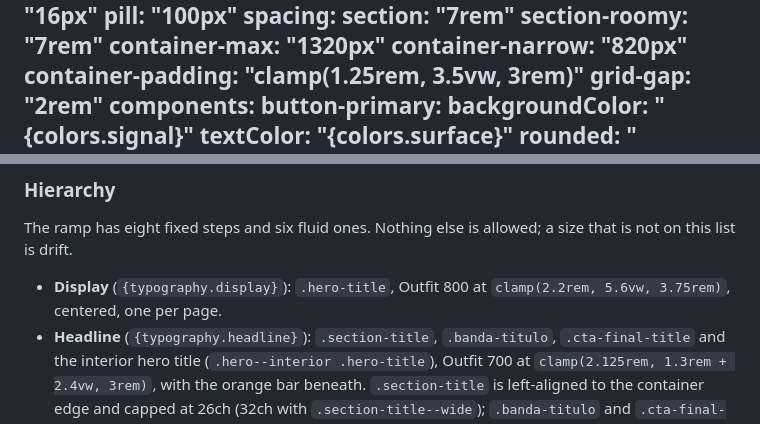
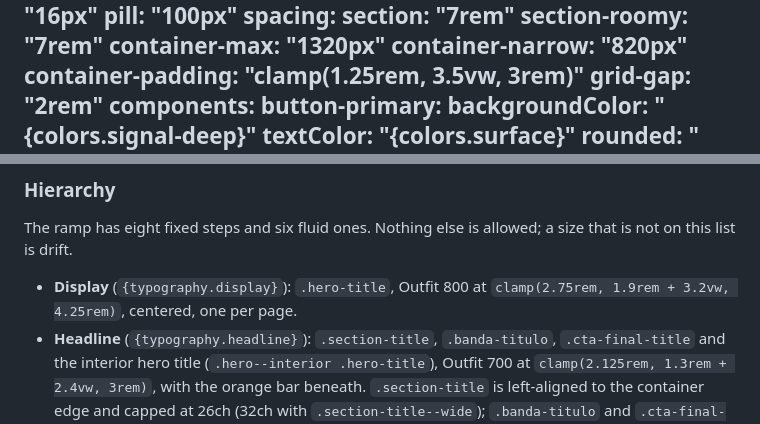
Before and after one commit to citrino-bo/web, a Markdown page: DESIGN.md, 2 parts joined by grey strips. Rendered like a GitHub page.

```diff
--- a/DESIGN.md
+++ b/DESIGN.md
@@ -137,7 +137,7 @@ spacing:
   grid-gap: "2rem"
 components:
   button-primary:
-    backgroundColor: "{colors.signal}"
+    backgroundColor: "{colors.signal-deep}"
     textColor: "{colors.surface}"
     rounded: "{rounded.md}"
     padding: "1rem 2.5rem"
@@ -238,7 +238,7 @@ Three brand roles plus a neutral ladder, duplicated into a dark ladder that swap
 ### Hierarchy
 The ramp has eight fixed steps and six fluid ones. Nothing else is allowed; a size that is not on this list is drift.
 
-- **Display** (`{typography.display}`): `.hero-title`, Outfit 800 at `clamp(2.2rem, 5.6vw, 3.75rem)`, centered, one per page.
+- **Display** (`{typography.display}`): `.hero-title`, Outfit 800 at `clamp(2.75rem, 1.9rem + 3.2vw, 4.25rem)`, centered, one per page.
 - **Headline** (`{typography.headline}`): `.section-title`, `.banda-titulo`, `.cta-final-title` and the interior hero title (`.hero--interior .hero-title`), Outfit 700 at `clamp(2.125rem, 1.3rem + 2.4vw, 3rem)`, with the orange bar beneath. `.section-title` is left-aligned to the container edge and capped at 26ch (32ch with `.section-title--wide`); `.banda-titulo` and `.cta-final-title` stay centered because they sit on full-bleed navy bands.
 - **Stat** (`{typography.stat}`): `.cifra-valor`, Outfit 800 orange at `clamp(2.5rem, 5vw, 4rem)`, always paired with a label underneath. Static values, no counter.
 - **Stat total** (`{typography.stat-total}`): `.censo-total-cifra`, the one figure that carries the census band, Outfit 800 white at `clamp(3rem, 6vw, 4.5rem)`.
```
Also changed, not shown: AGENTS.md (+2 -2 lines).
